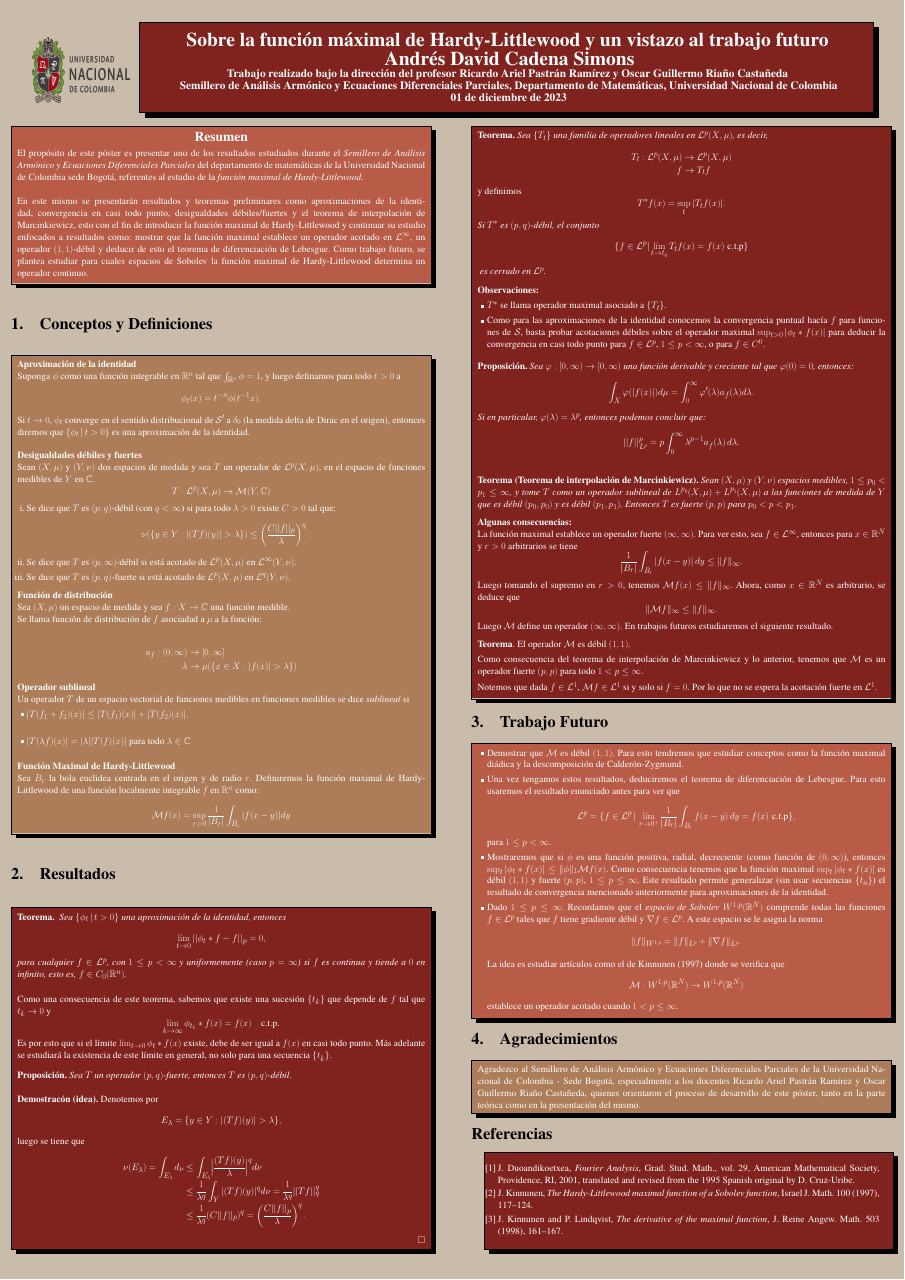
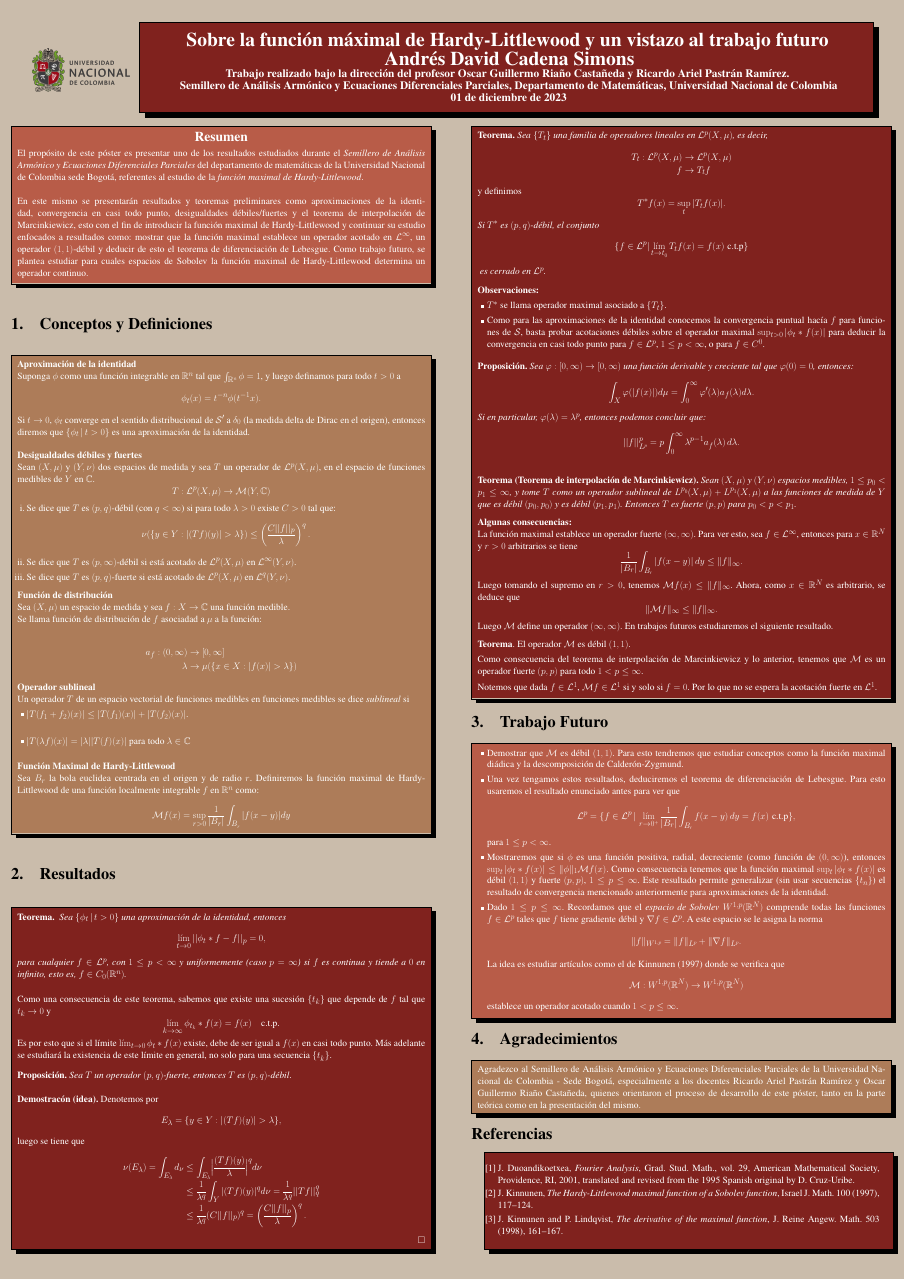
Before and after one commit to TheWolf1205/Latex-Github, a LaTeX poster (Poster/plantillaposter.tex, which reads Poster/configuración.tex): the whole page. The pictures show the PDF file Poster/plantillaposter.pdf that the author committed with the source.

Commit message:
A-06-feb-25.6

```diff
--- a/Poster/configuración.tex
+++ b/Poster/configuración.tex
@@ -159,7 +159,7 @@
 \renewcommand{\footnoterule}{\textcolor{blue}{\rule{0.587\columnwidth}{0.02in}}\vspace*{5mm}}
 \title{\color{White}\bfseries {\huge{Sobre la función máximal de Hardy-Littlewood y un vistazo al trabajo futuro}}\\\
 	\normalsize\textcolor{White}{\huge{Andrés David Cadena Simons}} \\
-	\textcolor{White}{\large{Trabajo realizado bajo la dirección del profesor Ricardo Ariel Pastrán Ramírez y Oscar Guillermo Riaño Castañeda}} \\\
+	\textcolor{White}{\large{Trabajo realizado bajo la dirección del profesor Oscar Guillermo Riaño Castañeda y Ricardo Ariel Pastrán Ramírez.}} \\\
 	\normalsize \textcolor{White}{\large{Semillero de Análisis Armónico y Ecuaciones Diferenciales Parciales, Departamento de Matemáticas, Universidad Nacional de Colombia}}\\\
 	\textcolor{White}{\large{01 de diciembre de 2023}}\\\
 }
--- a/Poster/plantillaposter.tex
+++ b/Poster/plantillaposter.tex
@@ -8,7 +8,7 @@
         \hspace{-3cm}
         \begin{minipage}{.20\columnwidth}
             \vspace{3.5cm} % Ajusta según sea necesario
-            \includegraphics[width=9cm, height=6cm]{logo.png}
+            \includegraphics[width=9cm, height=4cm]{logo.png}
         \end{minipage}%
         \hspace{-7cm}
 	\begin{minipage}{.80\columnwidth}
```
Also changed, not shown: Analisis-numerico/Notas-Andres/chapters/chapter03/m-householder.tex (+4 -0 lines), Analisis-numerico/Notas-Andres/main.pdf, Poster/a0header.ps (added), Poster/plantillaposter.pdf.
